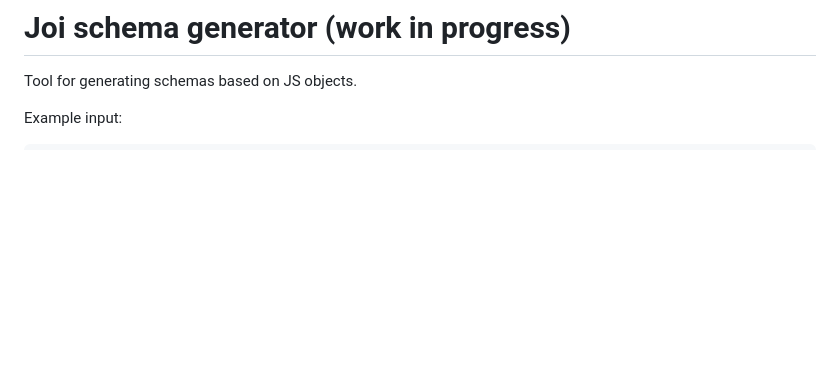
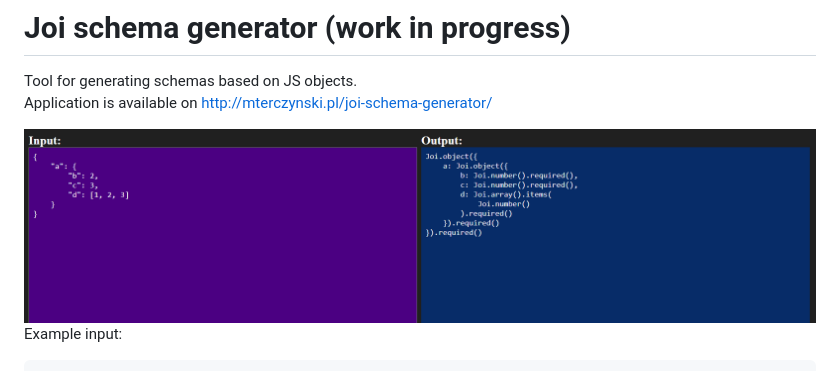
Before and after one commit to mterczynski/Joi-schema-generator, a Markdown page: README.md, the part around the change. Rendered like a GitHub page; pictures changed too: preview.png (added); blank space fills up the shorter version.

Commit message:
Add preview, update readme with link to website

```diff
--- a/README.md
+++ b/README.md
@@ -1,6 +1,9 @@
 # Joi schema generator (work in progress)
 
 Tool for generating schemas based on JS objects.
+Application is available on http://mterczynski.pl/joi-schema-generator/
+
+<img src="preview.png">
 
 Example input:
 
```
Also changed, not shown: 1 other file.
